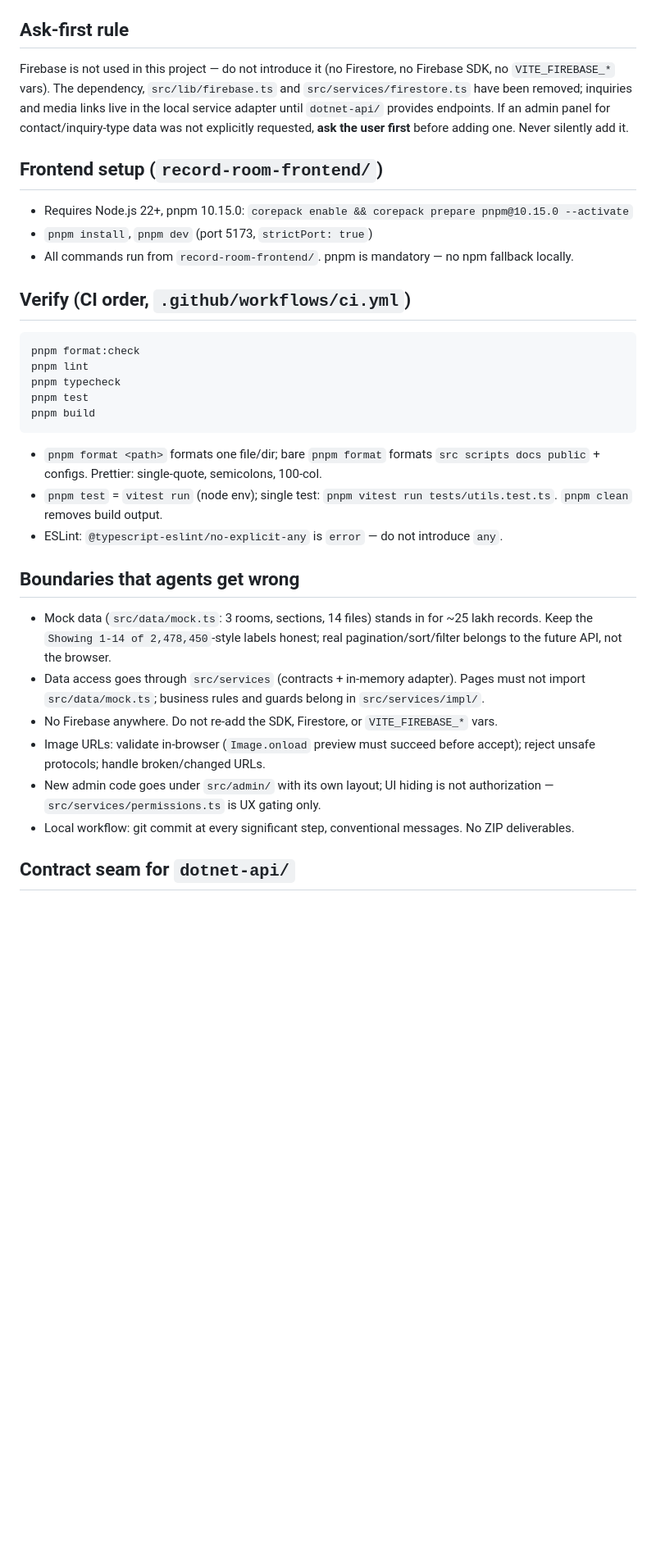
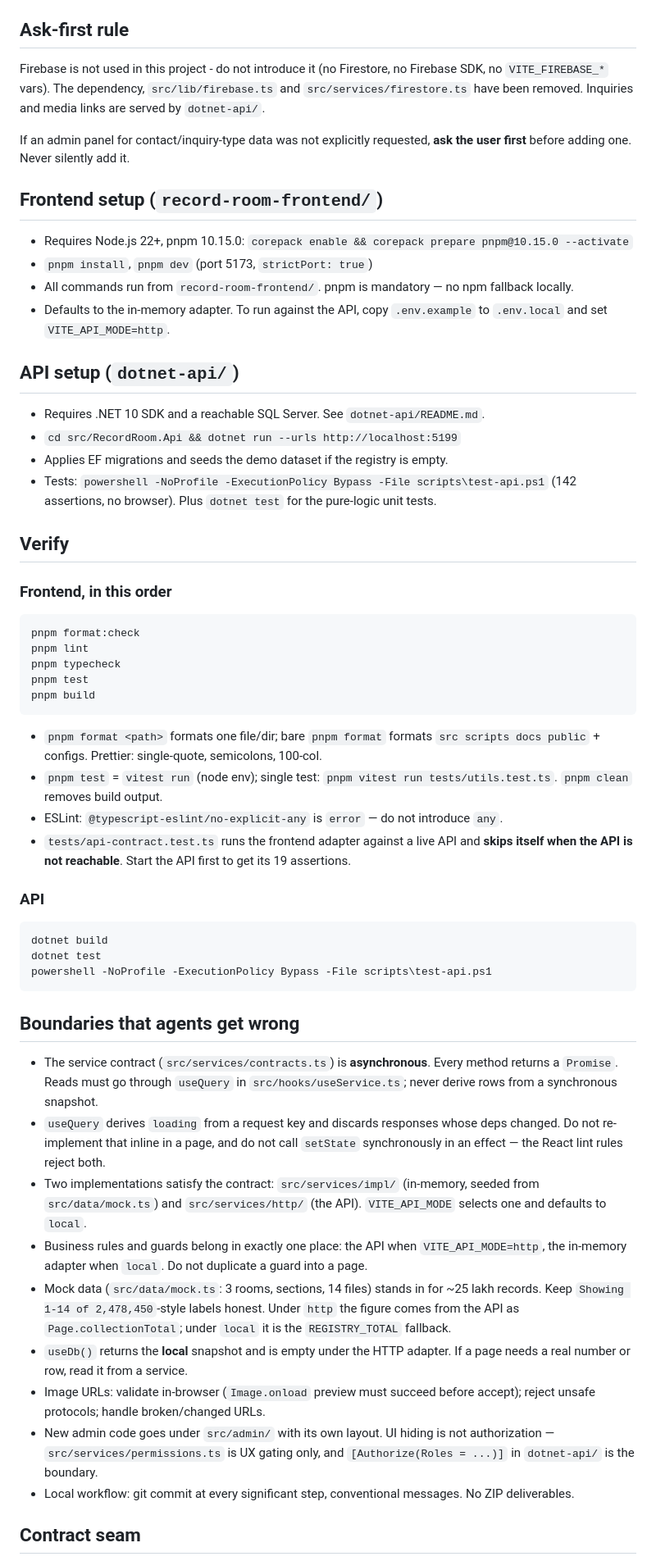
Before and after one commit to j1qwerty/recordroom, a Markdown page: AGENTS.md, the part around one of its changes. Shown at 82% size. Rendered like a GitHub page; blank space fills up the shorter version.

Commit message:
docs: describe the async contract, the API and the two-implementation setup
AGENTS.md still described the service layer as synchronous and the API as
future work. It now records that every contract method is a Promise, that pages
read through useQuery, that useDb() is empty under the HTTP adapter, and that the
guards live in one place at a time rather than being duplicated into pages.

````diff
--- a/AGENTS.md
+++ b/AGENTS.md
@@ -17,7 +16,8 @@
 
 ## Ask-first rule
 
-Firebase is not used in this project — do not introduce it (no Firestore, no Firebase SDK, no `VITE_FIREBASE_*` vars). The dependency, `src/lib/firebase.ts` and `src/services/firestore.ts` have been removed; inquiries and media links live in the local service adapter until `dotnet-api/` provides endpoints.
+Firebase is not used in this project - do not introduce it (no Firestore, no Firebase SDK, no `VITE_FIREBASE_*` vars). The dependency, `src/lib/firebase.ts` and `src/services/firestore.ts` have been removed. Inquiries and media links are served by `dotnet-api/`.
+
 If an admin panel for contact/inquiry-type data was not explicitly requested, **ask the user first** before adding one. Never silently add it.
 
 ## Frontend setup (`record-room-frontend/`)
@@ -25,8 +25,18 @@ If an admin panel for contact/inquiry-type data was not explicitly requested, **
 - Requires Node.js 22+, pnpm 10.15.0: `corepack enable && corepack prepare pnpm@10.15.0 --activate`
 - `pnpm install`, `pnpm dev` (port 5173, `strictPort: true`)
 - All commands run from `record-room-frontend/`. pnpm is mandatory — no npm fallback locally.
+- Defaults to the in-memory adapter. To run against the API, copy `.env.example` to `.env.local` and set `VITE_API_MODE=http`.
 
-## Verify (CI order, `.github/workflows/ci.yml`)
+## API setup (`dotnet-api/`)
+
+- Requires .NET 10 SDK and a reachable SQL Server. See `dotnet-api/README.md`.
+- `cd src/RecordRoom.Api && dotnet run --urls http://localhost:5199`
+- Applies EF migrations and seeds the demo dataset if the registry is empty.
+- Tests: `powershell -NoProfile -ExecutionPolicy Bypass -File scripts\test-api.ps1` (142 assertions, no browser). Plus `dotnet test` for the pure-logic unit tests.
+
+## Verify
+
+### Frontend, in this order
 
 ```
 pnpm format:check
@@ -39,15 +49,27 @@ pnpm build
 - `pnpm format <path>` formats one file/dir; bare `pnpm format` formats `src scripts docs public` + configs. Prettier: single-quote, semicolons, 100-col.
 - `pnpm test` = `vitest run` (node env); single test: `pnpm vitest run tests/utils.test.ts`. `pnpm clean` removes build output.
 - ESLint: `@typescript-eslint/no-explicit-any` is `error` — do not introduce `any`.
+- `tests/api-contract.test.ts` runs the frontend adapter against a live API and **skips itself when the API is not reachable**. Start the API first to get its 19 assertions.
+
+### API
+
+```
+dotnet build
+dotnet test
+powershell -NoProfile -ExecutionPolicy Bypass -File scripts\test-api.ps1
+```
 
 ## Boundaries that agents get wrong
 
-- Mock data (`src/data/mock.ts`: 3 rooms, sections, 14 files) stands in for ~25 lakh records. Keep the `Showing 1-14 of 2,478,450`-style labels honest; real pagination/sort/filter belongs to the future API, not the browser.
-- Data access goes through `src/services` (contracts + in-memory adapter). Pages must not import `src/data/mock.ts`; business rules and guards belong in `src/services/impl/`.
-- No Firebase anywhere. Do not re-add the SDK, Firestore, or `VITE_FIREBASE_*` vars.
+- The service contract (`src/services/contracts.ts`) is **asynchronous**. Every method returns a `Promise`. Reads must go through `useQuery` in `src/hooks/useService.ts`; never derive rows from a synchronous snapshot.
+- `useQuery` derives `loading` from a request key and discards responses whose deps changed. Do not re-implement that inline in a page, and do not call `setState` synchronously in an effect — the React lint rules reject both.
+- Two implementations satisfy the contract: `src/services/impl/` (in-memory, seeded from `src/data/mock.ts`) and `src/services/http/` (the API). `VITE_API_MODE` selects one and defaults to `local`.
+- Business rules and guards belong in exactly one place: the API when `VITE_API_MODE=http`, the in-memory adapter when `local`. Do not duplicate a guard into a page.
+- Mock data (`src/data/mock.ts`: 3 rooms, sections, 14 files) stands in for ~25 lakh records. Keep `Showing 1-14 of 2,478,450`-style labels honest. Under `http` the figure comes from the API as `Page.collectionTotal`; under `local` it is the `REGISTRY_TOTAL` fallback.
+- `useDb()` returns the **local** snapshot and is empty under the HTTP adapter. If a page needs a real number or row, read it from a service.
 - Image URLs: validate in-browser (`Image.onload` preview must succeed before accept); reject unsafe protocols; handle broken/changed URLs.
-- New admin code goes under `src/admin/` with its own layout; UI hiding is not authorization — `src/services/permissions.ts` is UX gating only.
+- New admin code goes under `src/admin/` with its own layout. UI hiding is not authorization — `src/services/permissions.ts` is UX gating only, and `[Authorize(Roles = ...)]` in `dotnet-api/` is the boundary.
 - Local workflow: git commit at every significant step, conventional messages. No ZIP deliverables.
 
-## Contract seam for `dotnet-api/`
+## Contract seam
 
````
Also changed, not shown: other parts of AGENTS.md (+9 -4 lines).
